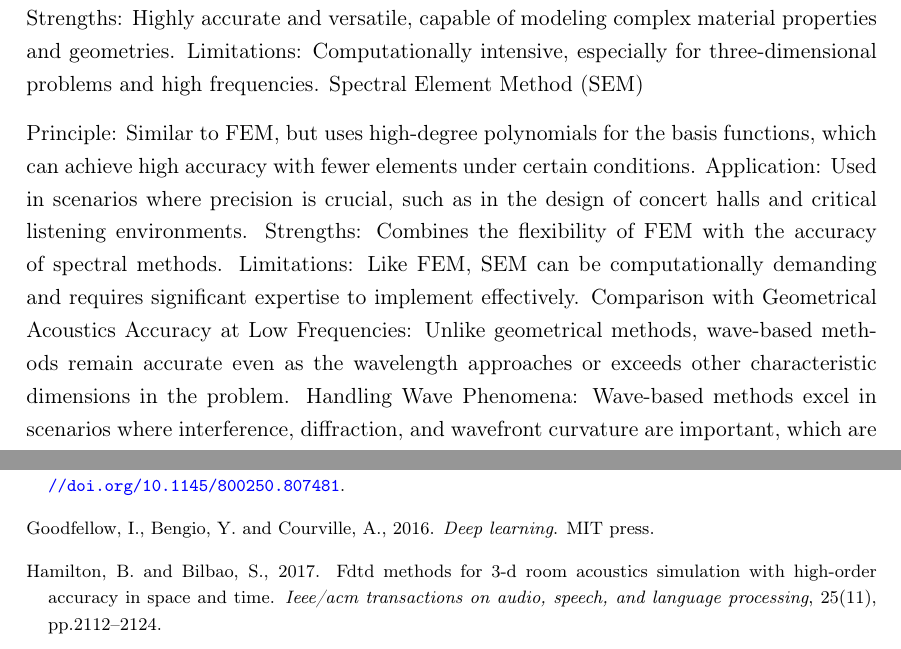
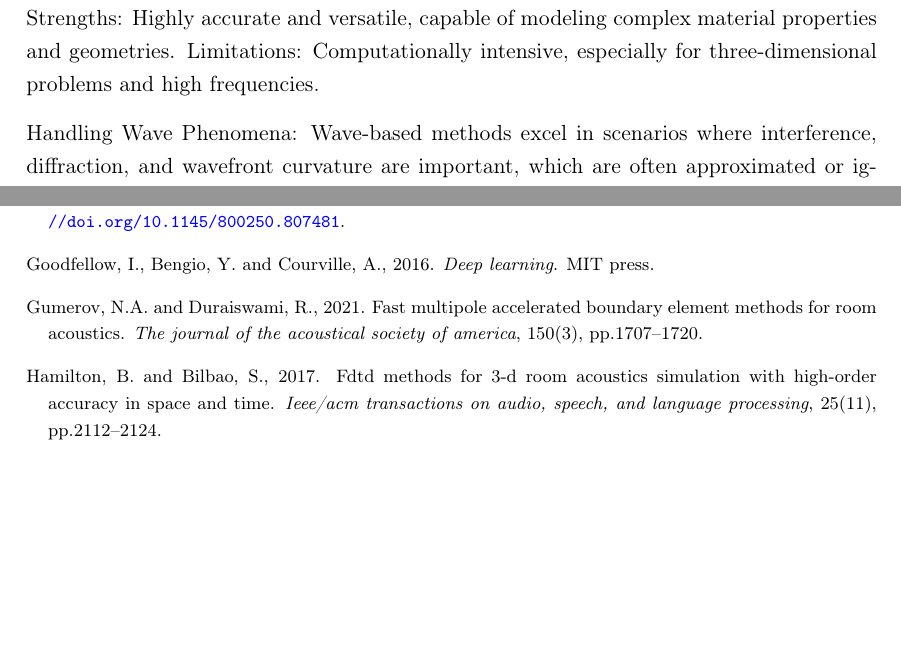
Before and after one commit to MattXV/thesis, a LaTeX thesis (manuscript/thesis.tex, which reads manuscript/2_background/background.tex, manuscript/thesis.bib): two parts of pages 28 and 41 of 42, joined at a grey line, cut so that both start at the same text, the shorter picture padded with empty space. Compiled offline with pdfLaTeX.

Commit message:
added bem thing.

```diff
--- a/manuscript/2_background/background.tex
+++ b/manuscript/2_background/background.tex
@@ -265,14 +265,7 @@ Principle: FEM subdivides a large problem (such as a room or an outdoor environm
 Application: Commonly used in architectural acoustics and automotive industry, FEM helps in designing quieter and more acoustically pleasant spaces.
 Strengths: Highly accurate and versatile, capable of modeling complex material properties and geometries.
 Limitations: Computationally intensive, especially for three-dimensional problems and high frequencies.
-Spectral Element Method (SEM)
 
-Principle: Similar to FEM, but uses high-degree polynomials for the basis functions, which can achieve high accuracy with fewer elements under certain conditions.
-Application: Used in scenarios where precision is crucial, such as in the design of concert halls and critical listening environments.
-Strengths: Combines the flexibility of FEM with the accuracy of spectral methods.
-Limitations: Like FEM, SEM can be computationally demanding and requires significant expertise to implement effectively.
-Comparison with Geometrical Acoustics
-Accuracy at Low Frequencies: Unlike geometrical methods, wave-based methods remain accurate even as the wavelength approaches or exceeds other characteristic dimensions in the problem.
 Handling Wave Phenomena: Wave-based methods excel in scenarios where interference, diffraction, and wavefront curvature are important, which are often approximated or ignored in geometrical acoustics.
 Applications
 Architectural Acoustics: Designing spaces with specific acoustic properties, such as concert halls and lecture theaters.
--- a/manuscript/thesis.bib
+++ b/manuscript/thesis.bib
@@ -797,6 +797,17 @@ eprint = {
 % **********************************************************************************************************************************************************
 % ***** Sound Rendering
 % **********************************************************************************************************************************************************
+
+@article{gumerov2021fast,
+  title={Fast multipole accelerated boundary element methods for room acoustics},
+  author={Gumerov, Nail A and Duraiswami, Ramani},
+  journal={The Journal of the Acoustical Society of America},
+  volume={150},
+  number={3},
+  pages={1707--1720},
+  year={2021},
+  publisher={AIP Publishing}
+}
 
 @article{kirkup2019boundary,
   title={The boundary element method in acoustics: A survey},
```
Also changed, not shown: manuscript/2_background/background.tex (2 more changed lines).
